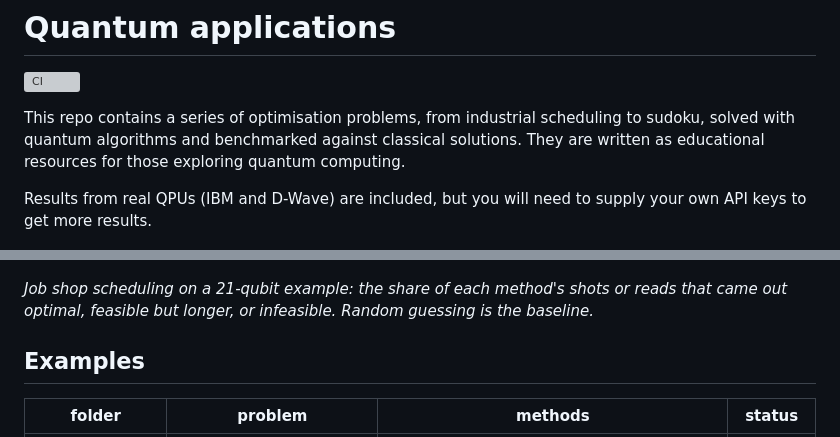
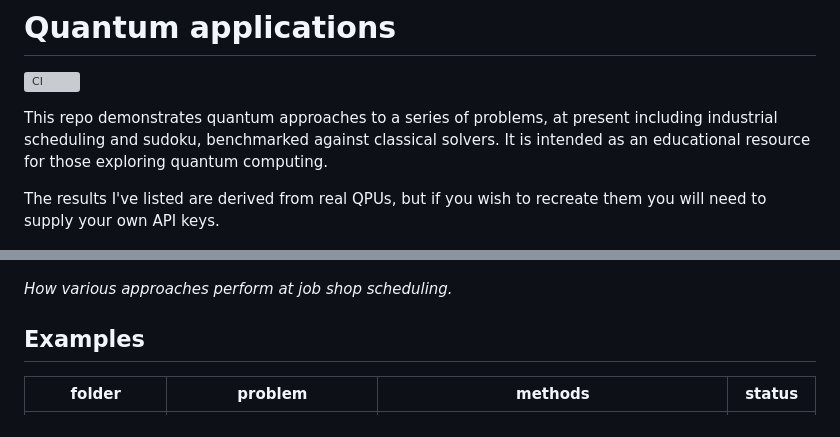
Before and after one commit to manavbabel/quantum-applications, a Markdown page: README.md, 2 parts joined by grey strips. GitHub-like rendering; grey boxes are pictures that could not be loaded.

```diff
--- a/README.md
+++ b/README.md
@@ -2,13 +2,13 @@
 
 [![CI](https://github.com/manavbabel/quantum-applications/actions/workflows/ci.yml/badge.svg)](https://github.com/manavbabel/quantum-applications/actions/workflows/ci.yml)
 
-This repo contains a series of optimisation problems, from industrial scheduling to sudoku, solved with quantum algorithms and benchmarked against classical solutions. They are written as educational resources for those exploring quantum computing.
+This repo demonstrates quantum approaches to a series of problems, at present including industrial scheduling and sudoku, benchmarked against classical solvers. It is intended as an educational resource for those exploring quantum computing.
 
-Results from real QPUs (IBM and D-Wave) are included, but you will need to supply your own API keys to get more results.
+The results I've listed are derived from real QPUs, but if you wish to recreate them you will need to supply your own API keys.
 
 ![Job shop scheduling: the share of each method's shots or reads that came out optimal, feasible but longer, or infeasible](job-shop-scheduling/figures/outcomes.png)
 
-*Job shop scheduling on a 21-qubit example: the share of each method's shots or reads that came out optimal, feasible but longer, or infeasible. Random guessing is the baseline.*
+*How various approaches perform at job shop scheduling.*
 
 ## Examples
 
```
Also changed, not shown: other parts of README.md (+4 -22 lines), sudoku/README.md (+15 -15 lines).
